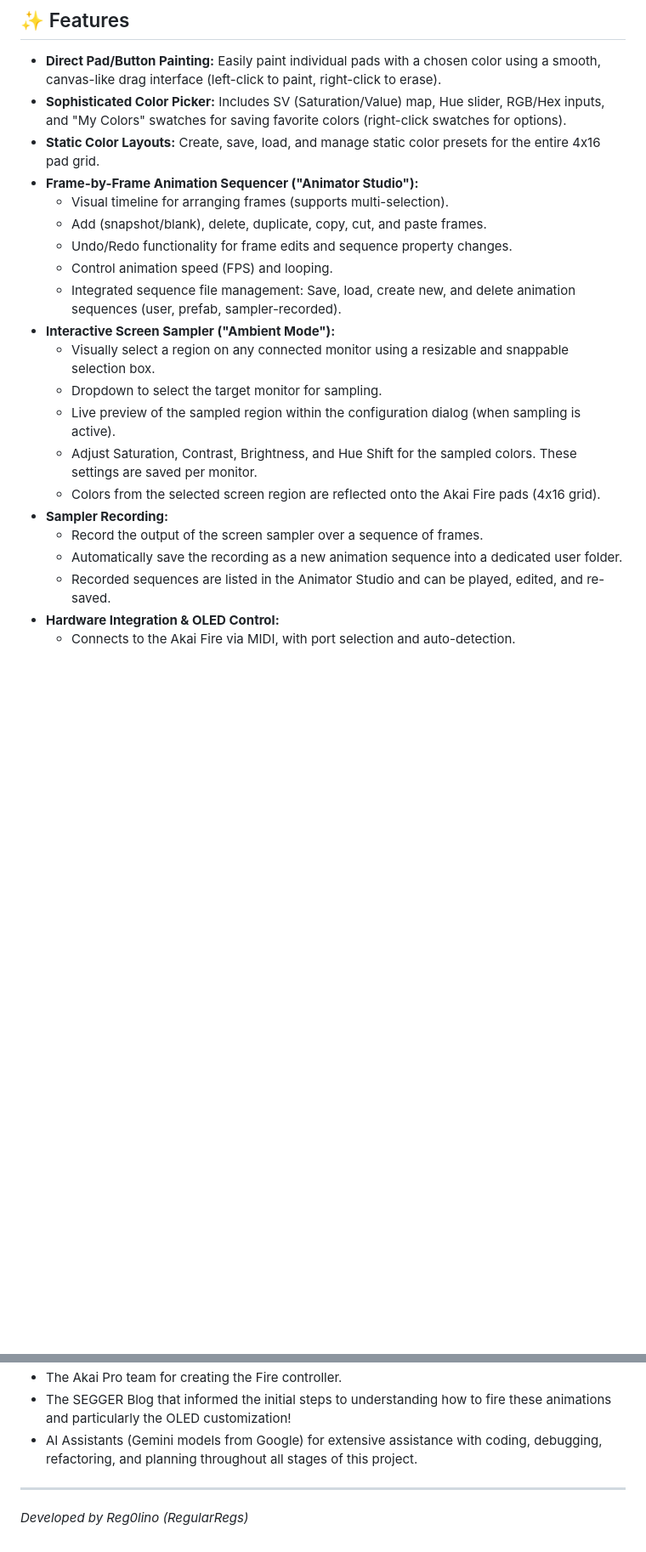
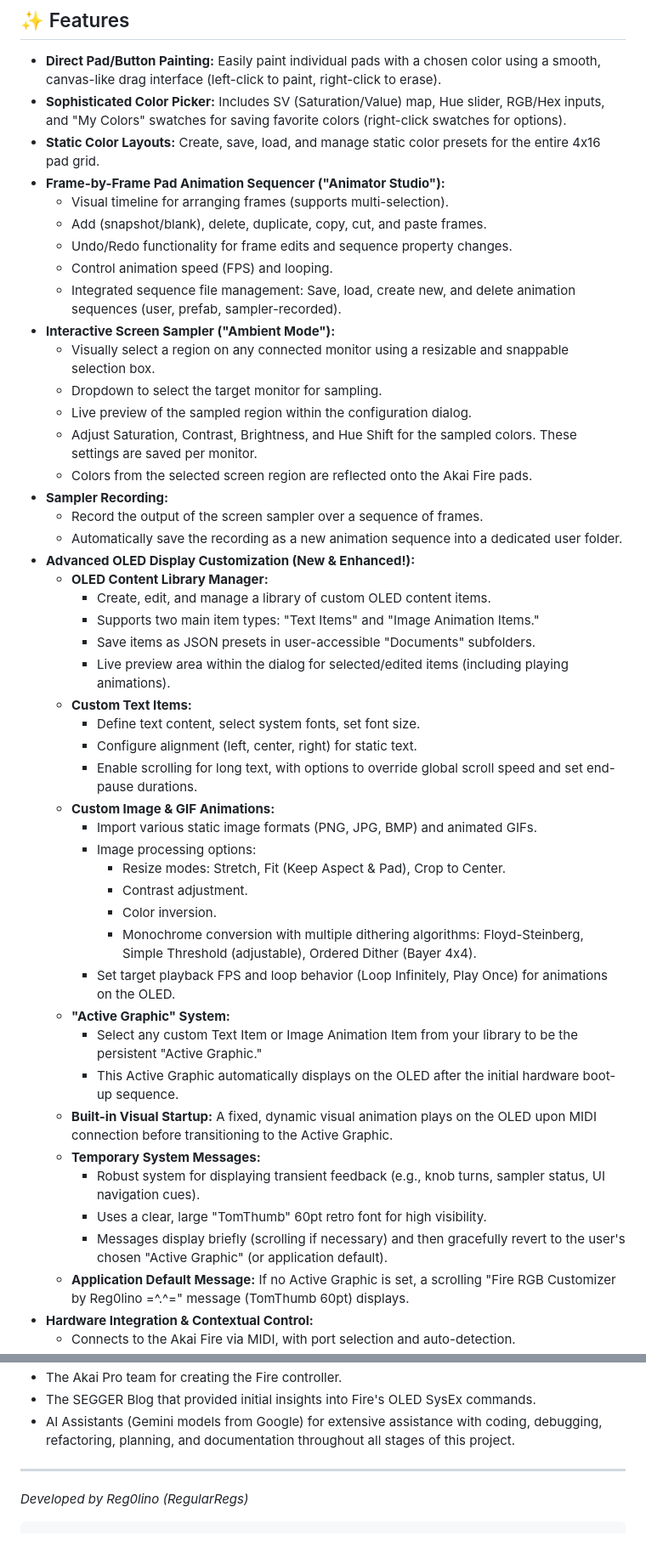
Before and after one commit to Reg0lino/AKAI-Fire-PixelForge, a Markdown page: README.MD, 2 parts joined by grey strips. Shown: that part at 85% size. GitHub-like rendering; blank space fills up the shorter version.

````diff
--- a/README.MD
+++ b/README.MD
@@ -19,7 +21,7 @@ This project aims to unlock the full visual potential of the Akai Fire, transfor
 *   **Direct Pad/Button Painting:** Easily paint individual pads with a chosen color using a smooth, canvas-like drag interface (left-click to paint, right-click to erase).
 *   **Sophisticated Color Picker:** Includes SV (Saturation/Value) map, Hue slider, RGB/Hex inputs, and "My Colors" swatches for saving favorite colors (right-click swatches for options).
 *   **Static Color Layouts:** Create, save, load, and manage static color presets for the entire 4x16 pad grid.
-*   **Frame-by-Frame Animation Sequencer ("Animator Studio"):**
+*   **Frame-by-Frame Pad Animation Sequencer ("Animator Studio"):**
     *   Visual timeline for arranging frames (supports multi-selection).
     *   Add (snapshot/blank), delete, duplicate, copy, cut, and paste frames.
     *   Undo/Redo functionality for frame edits and sequence property changes.
@@ -28,12 +30,40 @@ This project aims to unlock the full visual potential of the Akai Fire, transfor
 *   **Interactive Screen Sampler ("Ambient Mode"):**
     *   Visually select a region on any connected monitor using a resizable and snappable selection box.
     *   Dropdown to select the target monitor for sampling.
-    *   Live preview of the sampled region within the configuration dialog (when sampling is active).
+    *   Live preview of the sampled region within the configuration dialog.
     *   Adjust Saturation, Contrast, Brightness, and Hue Shift for the sampled colors. These settings are saved per monitor.
-    *   Colors from the selected screen region are reflected onto the Akai Fire pads (4x16 grid).
+    *   Colors from the selected screen region are reflected onto the Akai Fire pads.
 *   **Sampler Recording:**
     *   Record the output of the screen sampler over a sequence of frames.
     *   Automatically save the recording as a new animation sequence into a dedicated user folder.
-    *   Recorded sequences are listed in the Animator Studio and can be played, edited, and re-saved.
-*   **Hardware Integration & OLED Control:**
+*   **Advanced OLED Display Customization (New & Enhanced!):**
+    *   **OLED Content Library Manager:**
+        *   Create, edit, and manage a library of custom OLED content items.
+        *   Supports two main item types: "Text Items" and "Image Animation Items."
+        *   Save items as JSON presets in user-accessible "Documents" subfolders.
+        *   Live preview area within the dialog for selected/edited items (including playing animations).
+        <!-- Placeholder for OLED Customizer Dialog screenshot -->
+        <!-- Suggested: ![OLED Customizer Dialog](link_to_oled_customizer_dialog.png) -->
+    *   **Custom Text Items:**
+        *   Define text content, select system fonts, set font size.
+        *   Configure alignment (left, center, right) for static text.
+        *   Enable scrolling for long text, with options to override global scroll speed and set end-pause durations.
+    *   **Custom Image & GIF Animations:**
+        *   Import various static image formats (PNG, JPG, BMP) and animated GIFs.
+        *   Image processing options:
+            *   Resize modes: Stretch, Fit (Keep Aspect & Pad), Crop to Center.
+            *   Contrast adjustment.
+            *   Color inversion.
+            *   Monochrome conversion with multiple dithering algorithms: Floyd-Steinberg, Simple Threshold (adjustable), Ordered Dither (Bayer 4x4).
+        *   Set target playback FPS and loop behavior (Loop Infinitely, Play Once) for animations on the OLED.
+    *   **"Active Graphic" System:**
+        *   Select any custom Text Item or Image Animation Item from your library to be the persistent "Active Graphic."
+        *   This Active Graphic automatically displays on the OLED after the initial hardware boot-up sequence.
+    *   **Built-in Visual Startup:** A fixed, dynamic visual animation plays on the OLED upon MIDI connection before transitioning to the Active Graphic.
+    *   **Temporary System Messages:**
+        *   Robust system for displaying transient feedback (e.g., knob turns, sampler status, UI navigation cues).
+        *   Uses a clear, large "TomThumb" 60pt retro font for high visibility.
+        *   Messages display briefly (scrolling if necessary) and then gracefully revert to the user's chosen "Active Graphic" (or application default).
+    *   **Application Default Message:** If no Active Graphic is set, a scrolling "Fire RGB Customizer by Reg0lino =^.^=" message (TomThumb 60pt) displays.
+*   **Hardware Integration & Contextual Control:**
     *   Connects to the Akai Fire via MIDI, with port selection and auto-detection.
@@ -164,6 +201,7 @@ This project is licensed under the MIT License - see the [LICENSE](LICENSE) file
 *   The Akai Pro team for creating the Fire controller.
-*   The SEGGER Blog that informed the initial steps to understanding how to fire these animations and particularly the OLED customization!
-*   AI Assistants (Gemini models from Google) for extensive assistance with coding, debugging, refactoring, and planning throughout all stages of this project.
+*   The SEGGER Blog that provided initial insights into Fire's OLED SysEx commands.
+*   AI Assistants (Gemini models from Google) for extensive assistance with coding, debugging, refactoring, planning, and documentation throughout all stages of this project.
 
 ---
 *Developed by Reg0lino (RegularRegs)*
+```
````
Also changed, not shown: other parts of README.MD (+79 -70 lines), CHANGELOG.md (+93 -66 lines).
